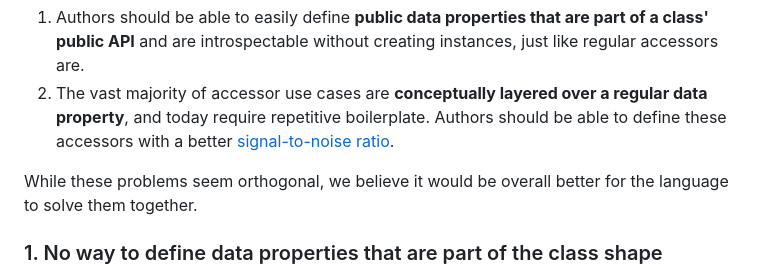
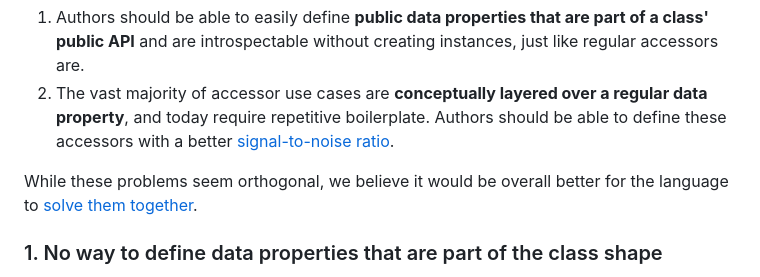
Before and after one commit to LeaVerou/proposal-composable-value-accessors, a Markdown page: README.md, the part around the change. GitHub-like rendering.

```diff
--- a/README.md
+++ b/README.md
@@ -45,7 +45,7 @@ This proposal addresses two separate problem statements:
 1. Authors should be able to easily define **public data properties that are part of a class' public API** and are introspectable without creating instances, just like regular accessors are.
 2. The vast majority of accessor use cases are **conceptually layered over a regular data property**, and today require repetitive boilerplate. Authors should be able to define these accessors with a better [signal-to-noise ratio](https://lea.verou.me/blog/2025/user-effort/#signal-to-noise).
 
-While these problems seem orthogonal, we believe it would be overall better for the language to solve them together.
+While these problems seem orthogonal, we believe it would be overall better for the language to [solve them together](#why-solve-them-together).
 
 ### 1. No way to define data properties that are part of the class shape
 
```
